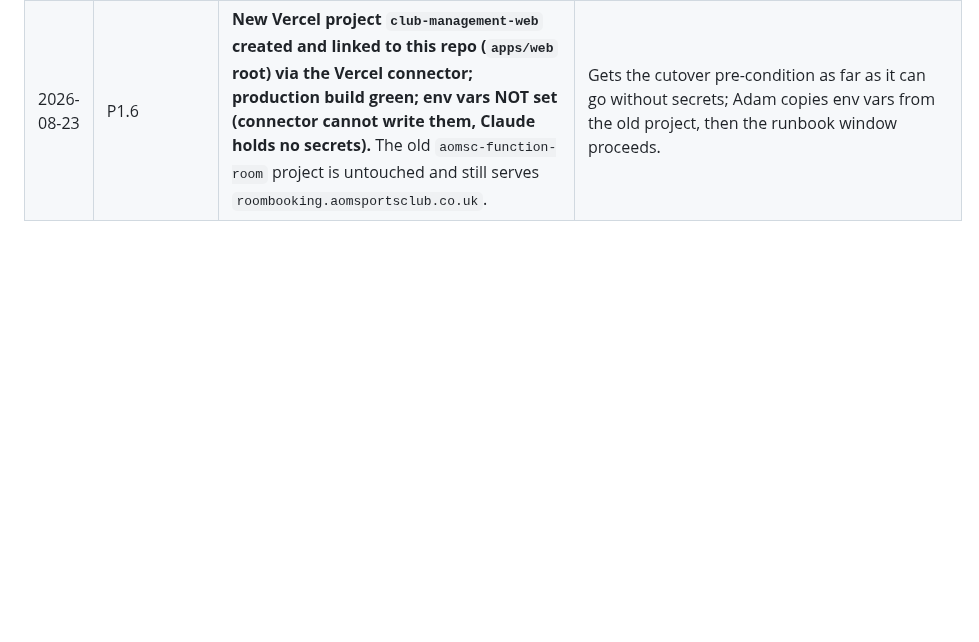
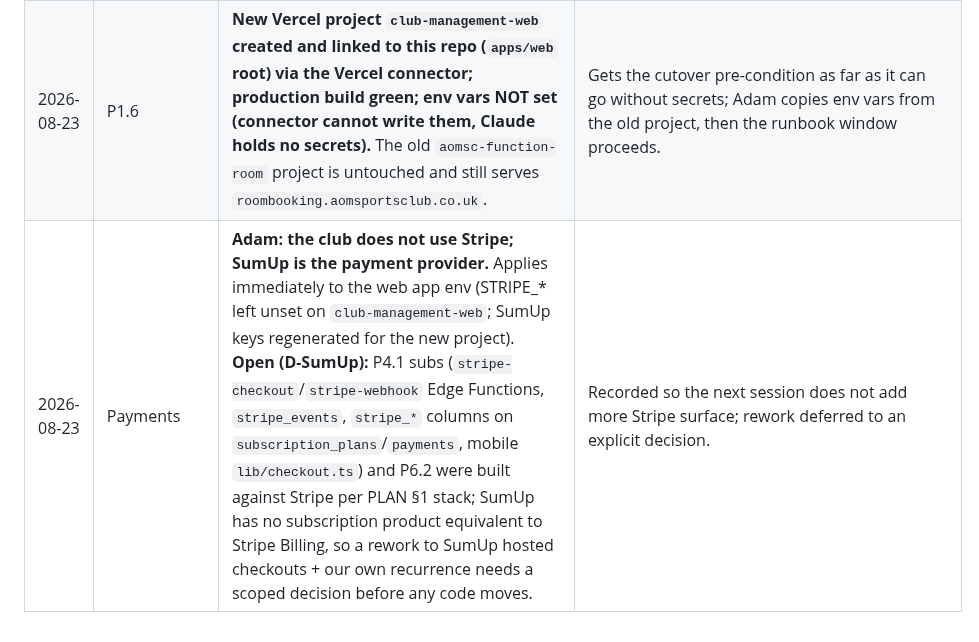
Before and after one commit to TheHeathens1878/Club-Management-System, a Markdown page: DECISIONS.md, the part around the change. Rendered like a GitHub page; blank space fills up the shorter version.

Commit message:
Record SumUp (not Stripe) as the payment provider; P4.1 rework is an open decision

```diff
--- a/DECISIONS.md
+++ b/DECISIONS.md
@@ -61,3 +61,4 @@ Format: date · task · decision · why.
 | 2026-08-23 | P3.3 | **Import built around deferred activation, not a relaxed SG-0.** Adam's 1a ("treat attested adults as adults until DOB is entered") would have meant editing the minor test at ~10 guard sites across six migrations; instead imported adults keep `dob NULL`, are minors to every guard, and their guardianships/memberships wait in `neon_import_pending` until the first-login DOB gate (`complete_own_dob`, once, audited) supplies the date — at which point they are applied with a 30-day exemption where SG-6 needs one (2a). Same outcome for the user (one extra screen on first login); no change to any safeguarding rule. Known minors with an email are excluded from the auth import (P1.7 consent flow). Rehearsed on branch `p3-neon`: reconcile 27/27, 57/57 accounts linked, gate walked through. | SAFEGUARDING.md §1.2 fail-closed; SG-0; PLAN §2 human review on PR #27. |
 | 2026-08-23 | P3.3 | **Legacy overlaps:** the Neon app allowed a venue closure over live bookings; the unified GiST constraint does not. The import inserts row-by-row and downgrades a clashing row to `cancelled` with an "OVERLAP AT IMPORT" note; `reconcile_neon()` fails if a booking or training session is downgraded, tolerates closures (two rows in the rehearsal, 18–26 Jul closure). | Data is kept, nothing silently dropped, humans review. |
 | 2026-08-23 | P1.6 | **New Vercel project `club-management-web` created and linked to this repo (`apps/web` root) via the Vercel connector; production build green; env vars NOT set (connector cannot write them, Claude holds no secrets).** The old `aomsc-function-room` project is untouched and still serves `roombooking.aomsportsclub.co.uk`. | Gets the cutover pre-condition as far as it can go without secrets; Adam copies env vars from the old project, then the runbook window proceeds. |
+| 2026-08-23 | Payments | **Adam: the club does not use Stripe; SumUp is the payment provider.** Applies immediately to the web app env (STRIPE_* left unset on `club-management-web`; SumUp keys regenerated for the new project). **Open (D-SumUp):** P4.1 subs (`stripe-checkout`/`stripe-webhook` Edge Functions, `stripe_events`, `stripe_*` columns on `subscription_plans`/`payments`, mobile `lib/checkout.ts`) and P6.2 were built against Stripe per PLAN §1 stack; SumUp has no subscription product equivalent to Stripe Billing, so a rework to SumUp hosted checkouts + our own recurrence needs a scoped decision before any code moves. | Recorded so the next session does not add more Stripe surface; rework deferred to an explicit decision. |
```
Also changed, not shown: PLAN.md (+1 -1 lines).
